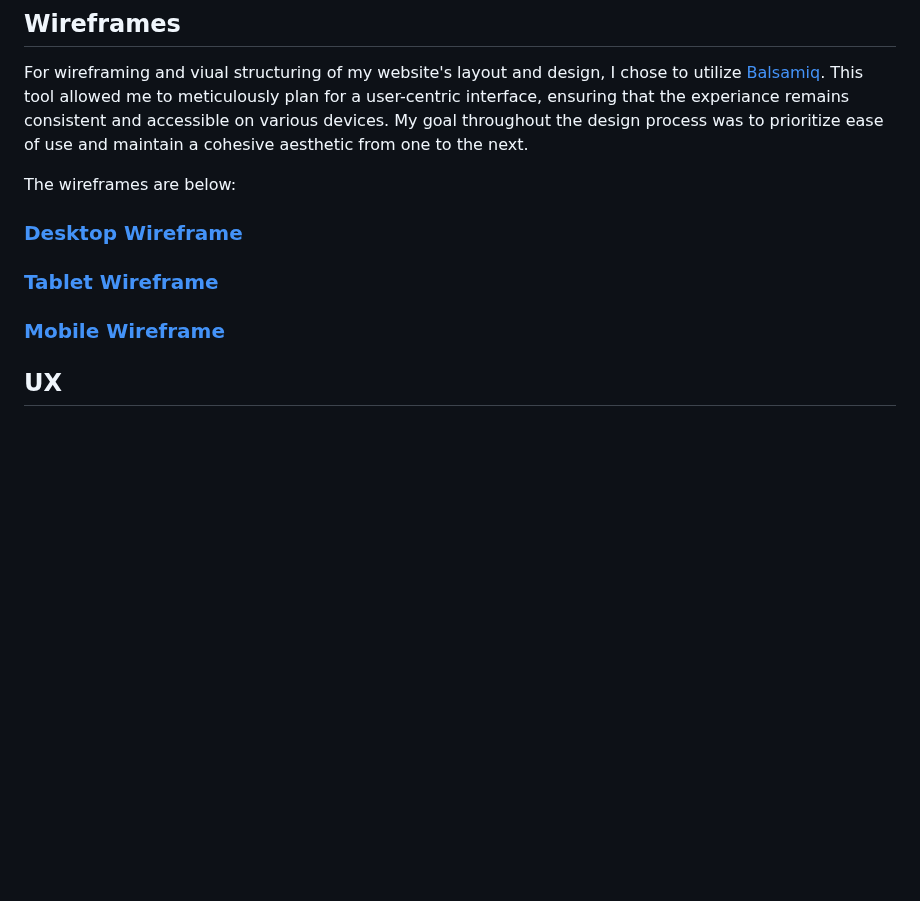
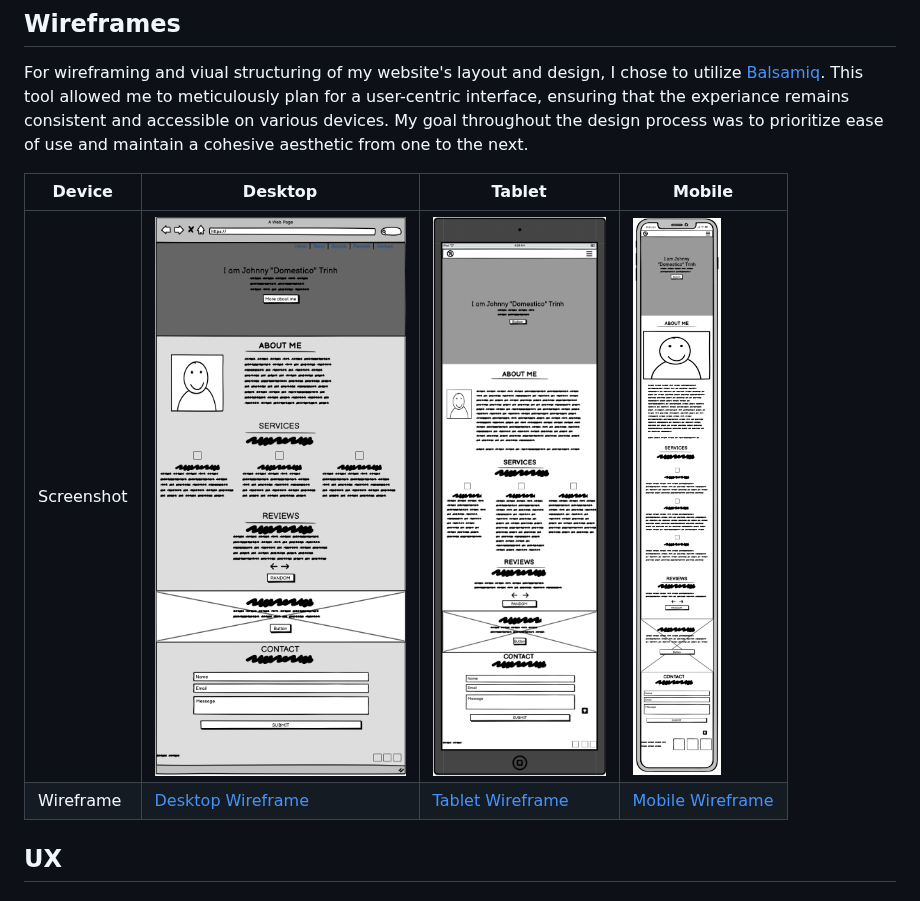
Before and after one commit to JohnnySonTrinh/a-gamers-portfolio-site, a Markdown page: README.md, the part around the change. Drawn GitHub-style; blank space fills up the shorter version.

Commit message:
Update Wireframe section with table with screenshot README.md

```diff
--- a/README.md
+++ b/README.md
@@ -88,13 +88,12 @@ Welcome to [Coach Domestico's Portfolio Site](https://johnnysontrinh.github.io/a
 
 For wireframing and viual structuring of my website's layout and design, I chose to utilize [Balsamiq](http://balsamiq.com/wireframes/ "Balsamic"). This tool allowed me to meticulously plan for a user-centric interface, ensuring that the experiance remains consistent and accessible on various devices. My goal throughout the design process was to prioritize ease of use and maintain a cohesive aesthetic from one to the next.
 
-The wireframes are below:
+| Device     | Desktop                                                                      | Tablet                                                                    | Mobile                                                                    |
+| ---------- | ---------------------------------------------------------------------------- | ------------------------------------------------------------------------- | ------------------------------------------------------------------------- |
+| Screenshot | ![screenshot](documentation/wireframe/wireframe-desktop.png)                 | ![screenshot](documentation/wireframe/wireframe-tablet.png)               | ![screenshot](documentation/wireframe/wireframe-mobile.png)               |
+| Wireframe  | [Desktop Wireframe](documentation/wireframe-desktop.png "Desktop Wireframe") | [Tablet Wireframe](documentation/wireframe-tablet.png "Tablet Wireframe") | [Mobile Wireframe](documentation/wireframe-mobile.png "Mobile Wireframe") |
 
-### [Desktop Wireframe](documentation/wireframe-desktop.png "Desktop Wireframe")
-
-### [Tablet Wireframe](documentation/wireframe-tablet.png "Tablet Wireframe")
-
-### [Mobile Wireframe](documentation/wireframe-mobile.png "Mobile Wireframe")
+<a id=#ux></a>
 
 ## UX
 
```
